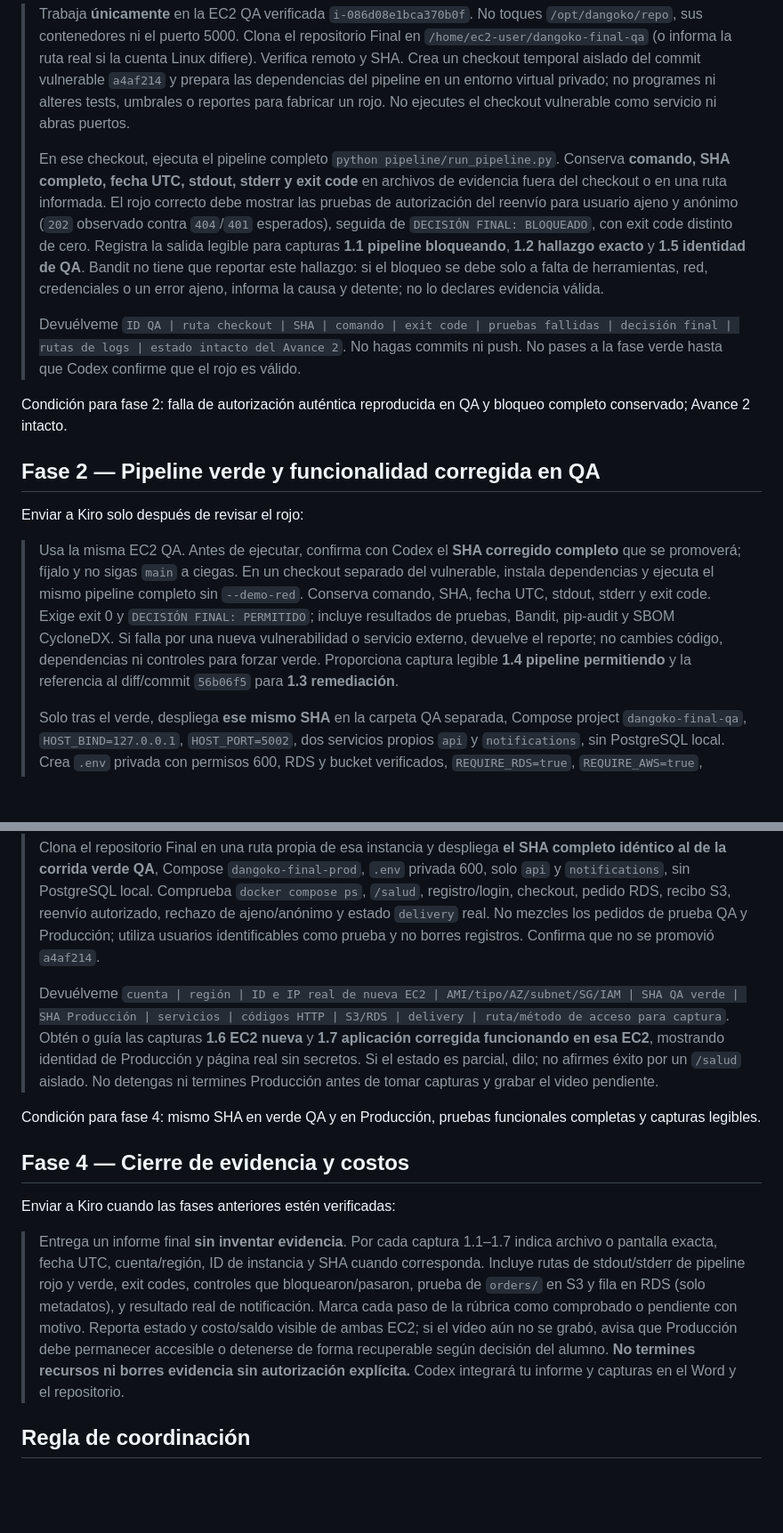
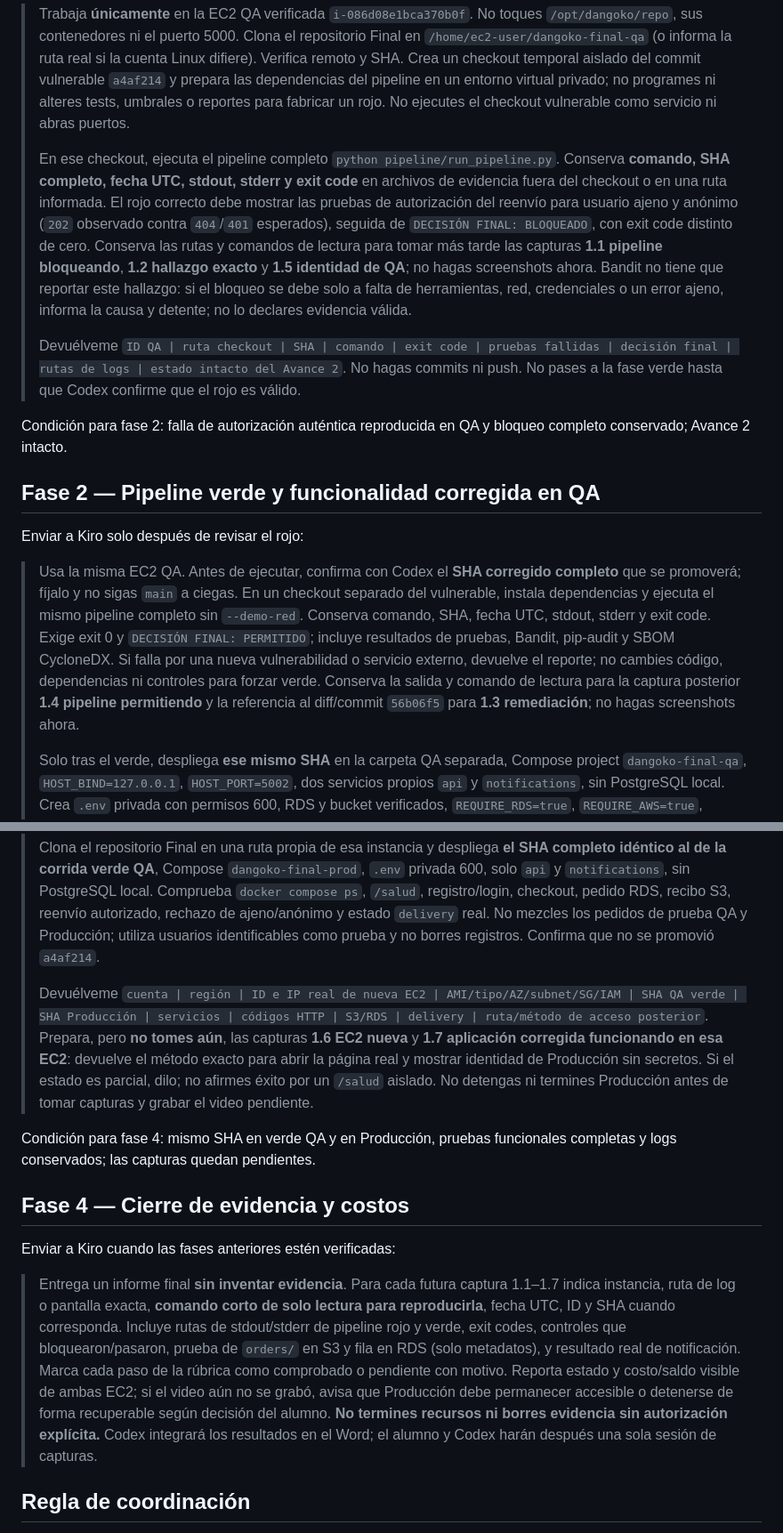
Before and after one commit to oft24/Proyecto-Final-Herramientas-de-tecnolog-as-de-la-informaci-n, a Markdown page: docs/prompts_kiro_aws_por_fases.md, 2 parts joined by grey strips. Shown at 89% size. GitHub-like rendering; blank space fills up the shorter version.

Commit message:
docs: posponer capturas y preservar evidencia reproducible

```diff
--- a/docs/prompts_kiro_aws_por_fases.md
+++ b/docs/prompts_kiro_aws_por_fases.md
@@ -41,7 +41,7 @@ Enviar a Kiro solo después de revisar fase 0:
 
 > Trabaja **únicamente** en la EC2 QA verificada `i-086d08e1bca370b0f`. No toques `/opt/dangoko/repo`, sus contenedores ni el puerto 5000. Clona el repositorio Final en `/home/ec2-user/dangoko-final-qa` (o informa la ruta real si la cuenta Linux difiere). Verifica remoto y SHA. Crea un checkout temporal aislado del commit vulnerable `a4af214` y prepara las dependencias del pipeline en un entorno virtual privado; no programes ni alteres tests, umbrales o reportes para fabricar un rojo. No ejecutes el checkout vulnerable como servicio ni abras puertos.
 >
-> En ese checkout, ejecuta el pipeline completo `python pipeline/run_pipeline.py`. Conserva **comando, SHA completo, fecha UTC, stdout, stderr y exit code** en archivos de evidencia fuera del checkout o en una ruta informada. El rojo correcto debe mostrar las pruebas de autorización del reenvío para usuario ajeno y anónimo (`202` observado contra `404`/`401` esperados), seguida de `DECISIÓN FINAL: BLOQUEADO`, con exit code distinto de cero. Registra la salida legible para capturas **1.1 pipeline bloqueando**, **1.2 hallazgo exacto** y **1.5 identidad de QA**. Bandit no tiene que reportar este hallazgo: si el bloqueo se debe solo a falta de herramientas, red, credenciales o un error ajeno, informa la causa y detente; no lo declares evidencia válida.
+> En ese checkout, ejecuta el pipeline completo `python pipeline/run_pipeline.py`. Conserva **comando, SHA completo, fecha UTC, stdout, stderr y exit code** en archivos de evidencia fuera del checkout o en una ruta informada. El rojo correcto debe mostrar las pruebas de autorización del reenvío para usuario ajeno y anónimo (`202` observado contra `404`/`401` esperados), seguida de `DECISIÓN FINAL: BLOQUEADO`, con exit code distinto de cero. Conserva las rutas y comandos de lectura para tomar más tarde las capturas **1.1 pipeline bloqueando**, **1.2 hallazgo exacto** y **1.5 identidad de QA**; no hagas screenshots ahora. Bandit no tiene que reportar este hallazgo: si el bloqueo se debe solo a falta de herramientas, red, credenciales o un error ajeno, informa la causa y detente; no lo declares evidencia válida.
 >
 > Devuélveme `ID QA | ruta checkout | SHA | comando | exit code | pruebas fallidas | decisión final | rutas de logs | estado intacto del Avance 2`. No hagas commits ni push. No pases a la fase verde hasta que Codex confirme que el rojo es válido.
 
@@ -51,7 +51,7 @@ Condición para fase 2: falla de autorización auténtica reproducida en QA y bl
 
 Enviar a Kiro solo después de revisar el rojo:
 
-> Usa la misma EC2 QA. Antes de ejecutar, confirma con Codex el **SHA corregido completo** que se promoverá; fíjalo y no sigas `main` a ciegas. En un checkout separado del vulnerable, instala dependencias y ejecuta el mismo pipeline completo sin `--demo-red`. Conserva comando, SHA, fecha UTC, stdout, stderr y exit code. Exige exit 0 y `DECISIÓN FINAL: PERMITIDO`; incluye resultados de pruebas, Bandit, pip-audit y SBOM CycloneDX. Si falla por una nueva vulnerabilidad o servicio externo, devuelve el reporte; no cambies código, dependencias ni controles para forzar verde. Proporciona captura legible **1.4 pipeline permitiendo** y la referencia al diff/commit `56b06f5` para **1.3 remediación**.
+> Usa la misma EC2 QA. Antes de ejecutar, confirma con Codex el **SHA corregido completo** que se promoverá; fíjalo y no sigas `main` a ciegas. En un checkout separado del vulnerable, instala dependencias y ejecuta el mismo pipeline completo sin `--demo-red`. Conserva comando, SHA, fecha UTC, stdout, stderr y exit code. Exige exit 0 y `DECISIÓN FINAL: PERMITIDO`; incluye resultados de pruebas, Bandit, pip-audit y SBOM CycloneDX. Si falla por una nueva vulnerabilidad o servicio externo, devuelve el reporte; no cambies código, dependencias ni controles para forzar verde. Conserva la salida y comando de lectura para la captura posterior **1.4 pipeline permitiendo** y la referencia al diff/commit `56b06f5` para **1.3 remediación**; no hagas screenshots ahora.
 >
 > Solo tras el verde, despliega **ese mismo SHA** en la carpeta QA separada, Compose project `dangoko-final-qa`, `HOST_BIND=127.0.0.1`, `HOST_PORT=5002`, dos servicios propios `api` y `notifications`, sin PostgreSQL local. Crea `.env` privada con permisos 600, RDS y bucket verificados, `REQUIRE_RDS=true`, `REQUIRE_AWS=true`, secreto Flask aleatorio y perfil de instancia para AWS cuando sea posible. No imprimas `.env` ni uses secretos en logs o Git. Verifica `docker compose ps`, `/salud` HTTP 200 con RDS/S3 listos, registro/login de usuarios de prueba, checkout que crea fila en RDS y objeto `orders/` en S3, reenvío del propietario y rechazo `404` de usuario ajeno y `401` anónimo sin generar un segundo evento. Distingue `delivery=recorded` de `delivery=email_sent`; sin SMTP autorizado, no afirmes envío de correo. Usa identidades/datos de prueba nuevos; no borres datos existentes. Mantén intactos Avance 2 y puerto 5000.
 >
@@ -67,15 +67,15 @@ Enviar a Kiro solo después de revisar el verde y la prueba QA:
 >
 > Clona el repositorio Final en una ruta propia de esa instancia y despliega **el SHA completo idéntico al de la corrida verde QA**, Compose `dangoko-final-prod`, `.env` privada 600, solo `api` y `notifications`, sin PostgreSQL local. Comprueba `docker compose ps`, `/salud`, registro/login, checkout, pedido RDS, recibo S3, reenvío autorizado, rechazo de ajeno/anónimo y estado `delivery` real. No mezcles los pedidos de prueba QA y Producción; utiliza usuarios identificables como prueba y no borres registros. Confirma que no se promovió `a4af214`.
 >
-> Devuélveme `cuenta | región | ID e IP real de nueva EC2 | AMI/tipo/AZ/subnet/SG/IAM | SHA QA verde | SHA Producción | servicios | códigos HTTP | S3/RDS | delivery | ruta/método de acceso para captura`. Obtén o guía las capturas **1.6 EC2 nueva** y **1.7 aplicación corregida funcionando en esa EC2**, mostrando identidad de Producción y página real sin secretos. Si el estado es parcial, dilo; no afirmes éxito por un `/salud` aislado. No detengas ni termines Producción antes de tomar capturas y grabar el video pendiente.
+> Devuélveme `cuenta | región | ID e IP real de nueva EC2 | AMI/tipo/AZ/subnet/SG/IAM | SHA QA verde | SHA Producción | servicios | códigos HTTP | S3/RDS | delivery | ruta/método de acceso posterior`. Prepara, pero **no tomes aún**, las capturas **1.6 EC2 nueva** y **1.7 aplicación corregida funcionando en esa EC2**: devuelve el método exacto para abrir la página real y mostrar identidad de Producción sin secretos. Si el estado es parcial, dilo; no afirmes éxito por un `/salud` aislado. No detengas ni termines Producción antes de tomar capturas y grabar el video pendiente.
 
-Condición para fase 4: mismo SHA en verde QA y en Producción, pruebas funcionales completas y capturas legibles.
+Condición para fase 4: mismo SHA en verde QA y en Producción, pruebas funcionales completas y logs conservados; las capturas quedan pendientes.
 
 ## Fase 4 — Cierre de evidencia y costos
 
 Enviar a Kiro cuando las fases anteriores estén verificadas:
 
-> Entrega un informe final **sin inventar evidencia**. Por cada captura 1.1–1.7 indica archivo o pantalla exacta, fecha UTC, cuenta/región, ID de instancia y SHA cuando corresponda. Incluye rutas de stdout/stderr de pipeline rojo y verde, exit codes, controles que bloquearon/pasaron, prueba de `orders/` en S3 y fila en RDS (solo metadatos), y resultado real de notificación. Marca cada paso de la rúbrica como comprobado o pendiente con motivo. Reporta estado y costo/saldo visible de ambas EC2; si el video aún no se grabó, avisa que Producción debe permanecer accesible o detenerse de forma recuperable según decisión del alumno. **No termines recursos ni borres evidencia sin autorización explícita.** Codex integrará tu informe y capturas en el Word y el repositorio.
+> Entrega un informe final **sin inventar evidencia**. Para cada futura captura 1.1–1.7 indica instancia, ruta de log o pantalla exacta, **comando corto de solo lectura para reproducirla**, fecha UTC, ID y SHA cuando corresponda. Incluye rutas de stdout/stderr de pipeline rojo y verde, exit codes, controles que bloquearon/pasaron, prueba de `orders/` en S3 y fila en RDS (solo metadatos), y resultado real de notificación. Marca cada paso de la rúbrica como comprobado o pendiente con motivo. Reporta estado y costo/saldo visible de ambas EC2; si el video aún no se grabó, avisa que Producción debe permanecer accesible o detenerse de forma recuperable según decisión del alumno. **No termines recursos ni borres evidencia sin autorización explícita.** Codex integrará los resultados en el Word; el alumno y Codex harán después una sola sesión de capturas.
 
 ## Regla de coordinación
 
```
Also changed, not shown: other parts of docs/prompts_kiro_aws_por_fases.md (+1 -1 lines), docs/encargo_kiro_aws.md (+1 -1 lines).
